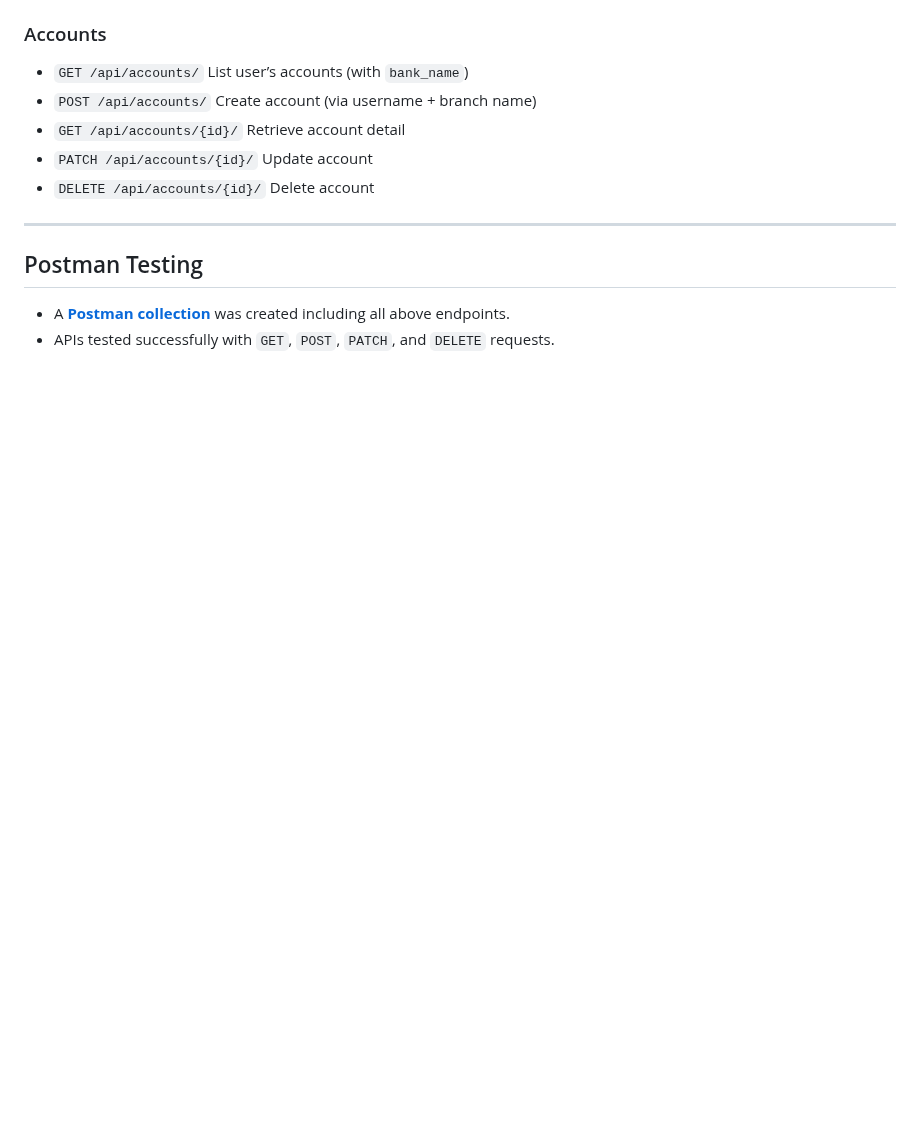
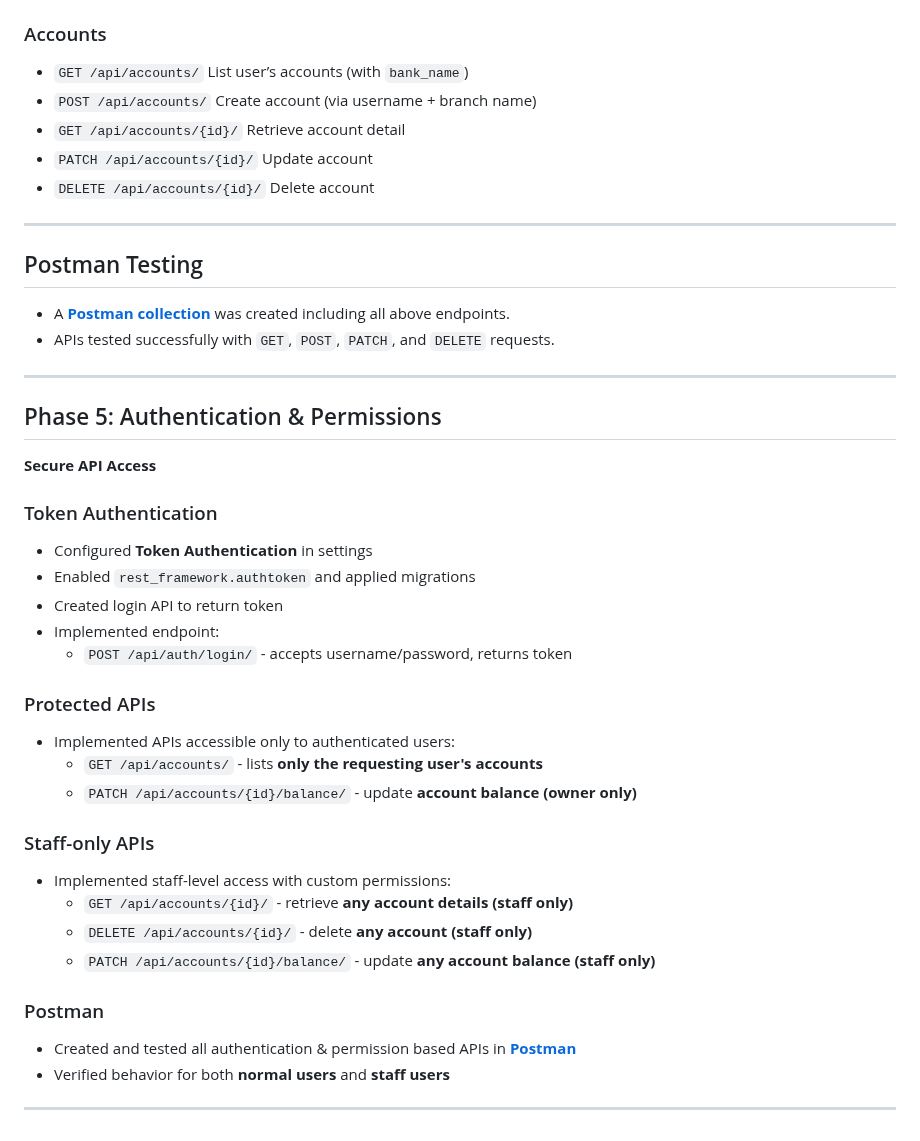
Before and after one commit to M-Hassan-Maqsood/Banking_Management_System, a Markdown page: README.md, the part around the change. Rendered like a GitHub page; blank space fills up the shorter version.

```diff
--- a/README.md
+++ b/README.md
@@ -130,3 +130,31 @@ Replaced all the existing code in `apis/urls.py` with the following Generic view
 ## Postman Testing
 - A **[Postman collection](https://lively-sunset-851161.postman.co/workspace/Team-Workspace~b615434a-b98d-482a-8dfc-b8a2b4bff805/collection/43201262-d063c160-450e-449f-9c66-3b0407aab5d1?action=share&source=copy-link&creator=43201262)** was created including all above endpoints.
 - APIs tested successfully with `GET`, `POST`, `PATCH`, and `DELETE` requests.
+
+---
+## Phase 5: Authentication & Permissions
+**Secure API Access**
+
+### Token Authentication
+* Configured **Token Authentication** in settings
+* Enabled `rest_framework.authtoken` and applied migrations
+* Created login API to return token
+* Implemented endpoint:
+  * `POST /api/auth/login/` - accepts username/password, returns token
+
+### Protected APIs
+* Implemented APIs accessible only to authenticated users:
+  * `GET /api/accounts/` - lists **only the requesting user's accounts**
+  * `PATCH /api/accounts/{id}/balance/` - update **account balance (owner only)**
+
+### Staff-only APIs
+* Implemented staff-level access with custom permissions:
+  * `GET /api/accounts/{id}/` - retrieve **any account details (staff only)**
+  * `DELETE /api/accounts/{id}/` - delete **any account (staff only)**
+  * `PATCH /api/accounts/{id}/balance/` - update **any account balance (staff only)**
+
+### Postman
+* Created and tested all authentication & permission based APIs in **[Postman](https://lively-sunset-851161.postman.co/workspace/Team-Workspace~b615434a-b98d-482a-8dfc-b8a2b4bff805/collection/43201262-d063c160-450e-449f-9c66-3b0407aab5d1?action=share&source=copy-link&creator=43201262)**
+* Verified behavior for both **normal users** and **staff users**
+
+---
```
